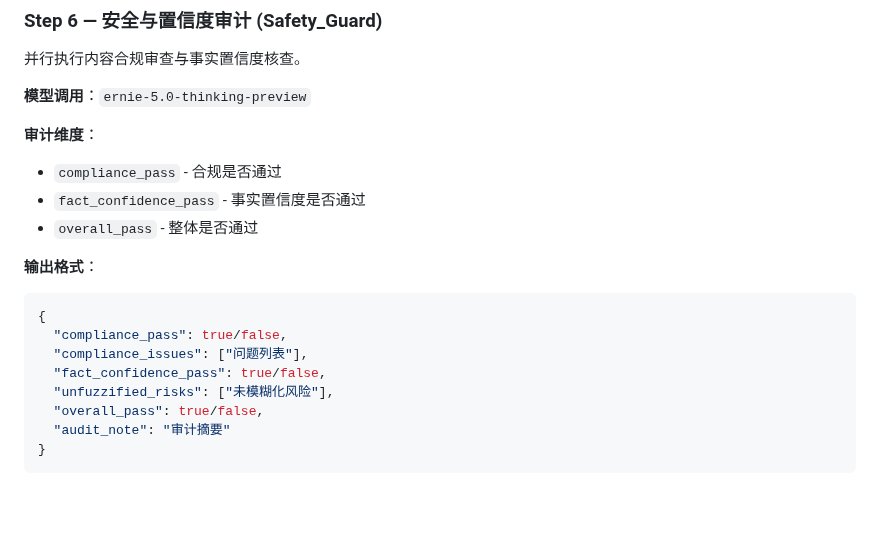
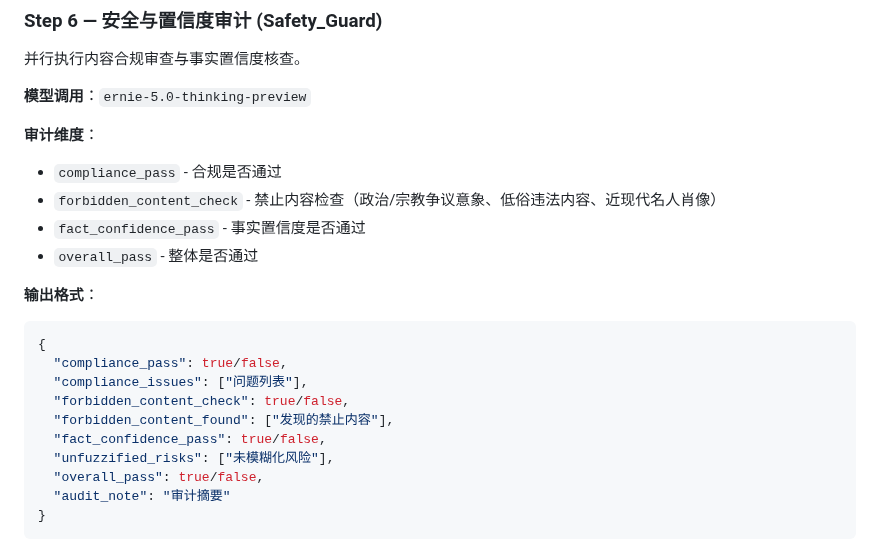
Before and after one commit to AgenticAIPlan/AgenticAISkills, a Markdown page: skills/worldcup2026-parallel-universe/SKILL.md, the part around one of its changes. Rendered like a GitHub page; blank space fills up the shorter version.

```diff
--- a/skills/worldcup2026-parallel-universe/SKILL.md
+++ b/skills/worldcup2026-parallel-universe/SKILL.md
@@ -464,6 +470,7 @@ pip install openai
 
 **审计维度**：
 - `compliance_pass` - 合规是否通过
+- `forbidden_content_check` - 禁止内容检查（政治/宗教争议意象、低俗违法内容、近现代名人肖像）
 - `fact_confidence_pass` - 事实置信度是否通过
 - `overall_pass` - 整体是否通过
 
@@ -472,6 +479,8 @@ pip install openai
 {
   "compliance_pass": true/false,
   "compliance_issues": ["问题列表"],
+  "forbidden_content_check": true/false,
+  "forbidden_content_found": ["发现的禁止内容"],
   "fact_confidence_pass": true/false,
   "unfuzzified_risks": ["未模糊化风险"],
   "overall_pass": true/false,
```
Also changed, not shown: other parts of skills/worldcup2026-parallel-universe/SKILL.md (+11 -1 lines), 1 other file.
